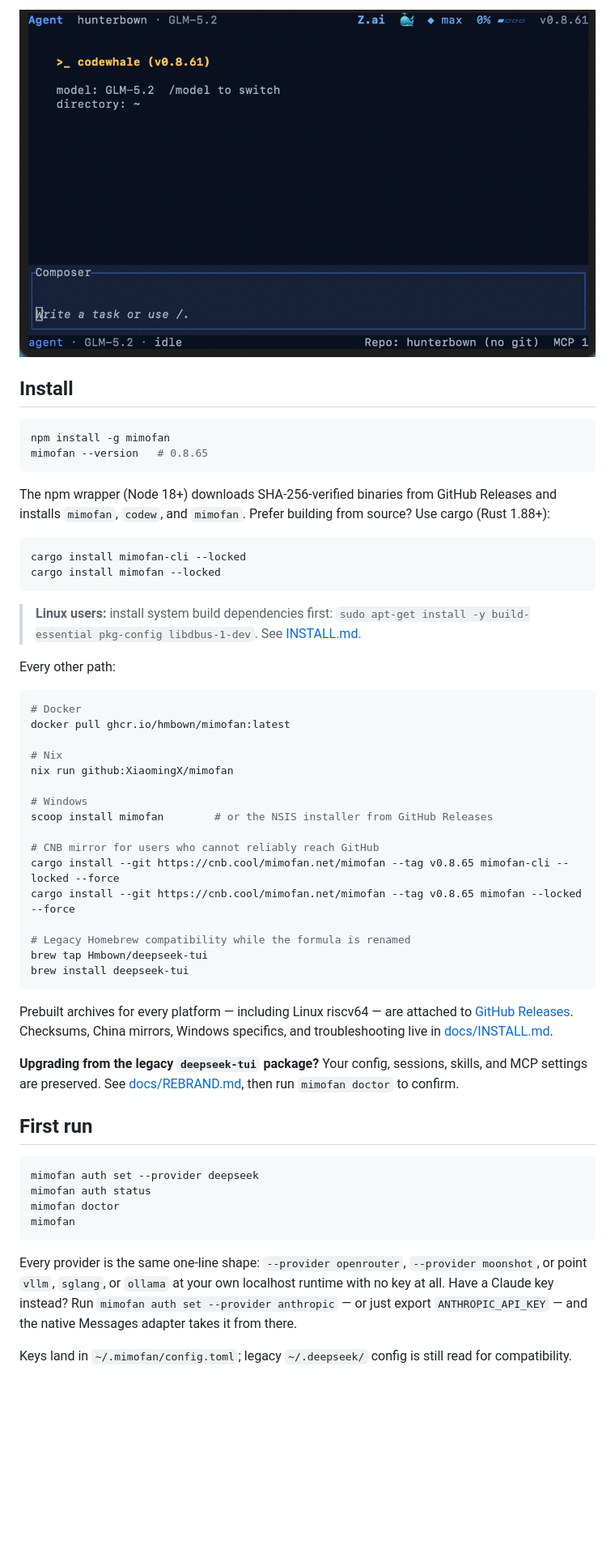
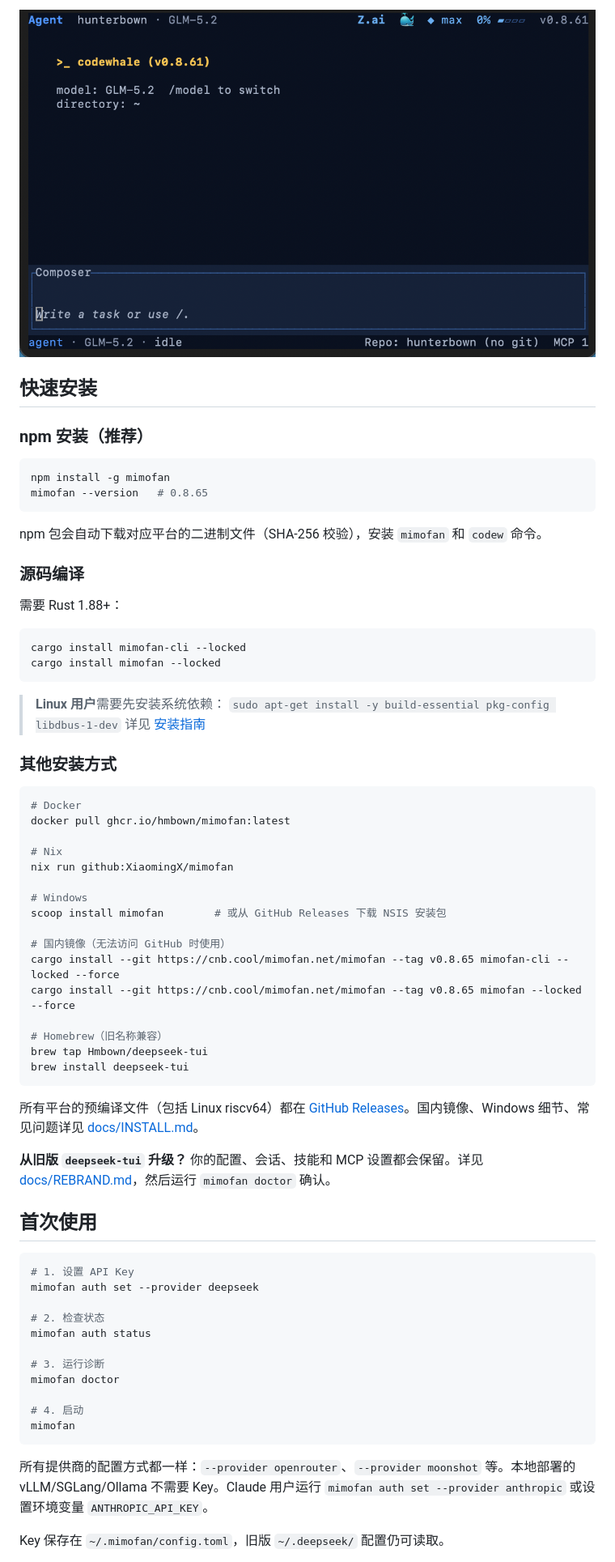
Before and after one commit to XiaomingX/mimofan, a Markdown page: README.md, the part around one of its changes. Shown at 81% size. Drawn GitHub-style; blank space fills up the shorter version.

````diff
--- a/README.md
+++ b/README.md
@@ -31,25 +20,29 @@ open an issue — that's how the project grows.
 
-## Install
+## 快速安装
+
+### npm 安装（推荐）
 
 ```bash
 npm install -g mimofan
 mimofan --version   # 0.8.65
 ```
 
-The npm wrapper (Node 18+) downloads SHA-256-verified binaries from GitHub
-Releases and installs `mimofan`, `codew`, and `mimofan`. Prefer building
-from source? Use cargo (Rust 1.88+):
+npm 包会自动下载对应平台的二进制文件（SHA-256 校验），安装 `mimofan` 和 `codew` 命令。
+
+### 源码编译
+
+需要 Rust 1.88+：
 
 ```bash
 cargo install mimofan-cli --locked
 cargo install mimofan --locked
 ```
 
-> **Linux users:** install system build dependencies first:
-> `sudo apt-get install -y build-essential pkg-config libdbus-1-dev`.
-> See [INSTALL.md](docs/INSTALL.md#4-install-via-cargo-any-tier-1-rust-target).
+> **Linux 用户**需要先安装系统依赖：
+> `sudo apt-get install -y build-essential pkg-config libdbus-1-dev`
+> 详见 [安装指南](docs/INSTALL.md)
 
-Every other path:
+### 其他安装方式
 
 ```bash
 # Docker
@@ -59,41 +52,38 @@ docker pull ghcr.io/hmbown/mimofan:latest
 nix run github:XiaomingX/mimofan
 
 # Windows
-scoop install mimofan        # or the NSIS installer from GitHub Releases
+scoop install mimofan        # 或从 GitHub Releases 下载 NSIS 安装包
 
-# CNB mirror for users who cannot reliably reach GitHub
+# 国内镜像（无法访问 GitHub 时使用）
 cargo install --git https://cnb.cool/mimofan.net/mimofan --tag v0.8.65 mimofan-cli --locked --force
 cargo install --git https://cnb.cool/mimofan.net/mimofan --tag v0.8.65 mimofan --locked --force
 
-# Legacy Homebrew compatibility while the formula is renamed
+# Homebrew（旧名称兼容）
 brew tap Hmbown/deepseek-tui
 brew install deepseek-tui
 ```
 
-Prebuilt archives for every platform — including Linux riscv64 — are attached
-to [GitHub Releases](https://github.com/XiaomingX/mimofan/releases). Checksums,
-China mirrors, Windows specifics, and troubleshooting live in
-[docs/INSTALL.md](docs/INSTALL.md).
+所有平台的预编译文件（包括 Linux riscv64）都在 [GitHub Releases](https://github.com/XiaomingX/mimofan/releases)。国内镜像、Windows 细节、常见问题详见 [docs/INSTALL.md](docs/INSTALL.md)。
 
-**Upgrading from the legacy `deepseek-tui` package?** Your config, sessions,
-skills, and MCP settings are preserved. See [docs/REBRAND.md](docs/REBRAND.md),
-then run `mimofan doctor` to confirm.
+**从旧版 `deepseek-tui` 升级？** 你的配置、会话、技能和 MCP 设置都会保留。详见 [docs/REBRAND.md](docs/REBRAND.md)，然后运行 `mimofan doctor` 确认。
 
-## First run
+## 首次使用
 
 ```bash
+# 1. 设置 API Key
 mimofan auth set --provider deepseek
+
+# 2. 检查状态
 mimofan auth status
+
+# 3. 运行诊断
 mimofan doctor
+
+# 4. 启动
 mimofan
 ```
 
-Every provider is the same one-line shape: `--provider openrouter`,
-`--provider moonshot`, or point `vllm`, `sglang`, or `ollama` at your own
-localhost runtime with no key at all. Have a Claude key instead? Run
-`mimofan auth set --provider anthropic` — or just export
-`ANTHROPIC_API_KEY` — and the native Messages adapter takes it from there.
+所有提供商的配置方式都一样：`--provider openrouter`、`--provider moonshot` 等。本地部署的 vLLM/SGLang/Ollama 不需要 Key。Claude 用户运行 `mimofan auth set --provider anthropic` 或设置环境变量 `ANTHROPIC_API_KEY`。
 
-Keys land in `~/.mimofan/config.toml`; legacy `~/.deepseek/` config is still
-read for compatibility.
+Key 保存在 `~/.mimofan/config.toml`，旧版 `~/.deepseek/` 配置仍可读取。
 
````
Also changed, not shown: other parts of README.md (+94 -187 lines).
